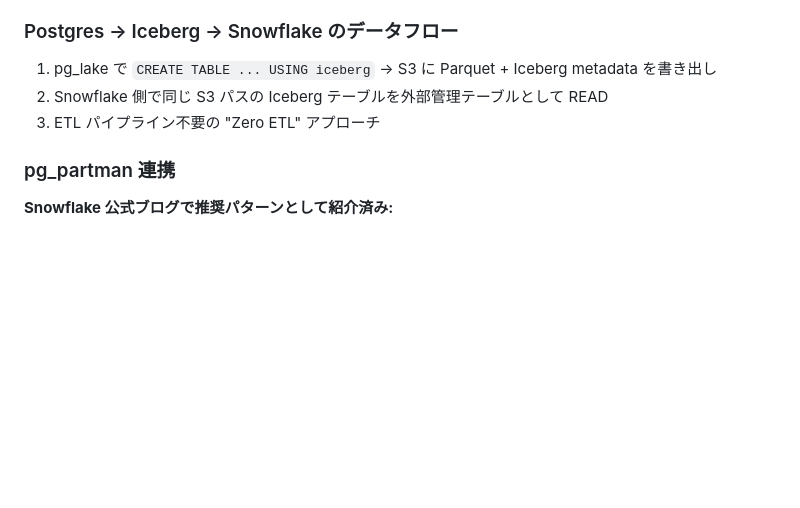
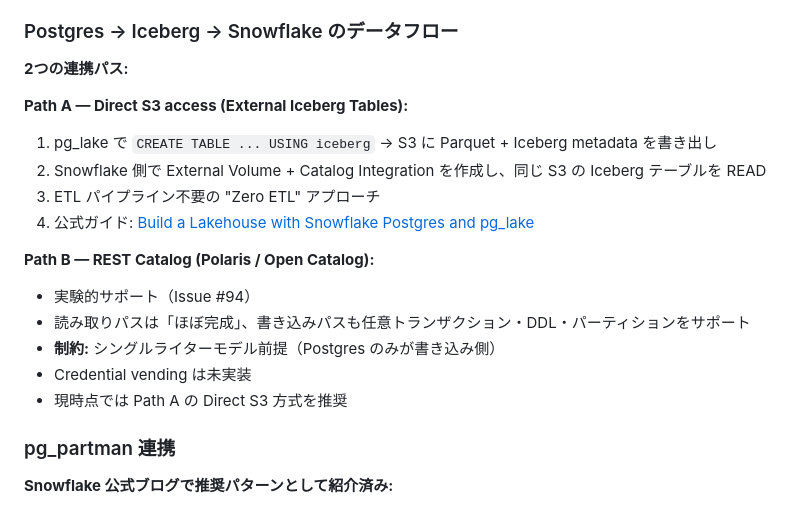
Before and after one commit to BlueAppWorks/PostgresLearningStudio, a Markdown page: docs/pg_lake_implementation_plan.md, the part around one of its changes. GitHub-like rendering; blank space fills up the shorter version.

```diff
--- a/docs/pg_lake_implementation_plan.md
+++ b/docs/pg_lake_implementation_plan.md
@@ -20,9 +20,21 @@
 - **Snowflake Internal Stage: ✗ 未対応**
 
 ### Postgres → Iceberg → Snowflake のデータフロー
+
+**2つの連携パス:**
+
+**Path A — Direct S3 access (External Iceberg Tables):**
 1. pg_lake で `CREATE TABLE ... USING iceberg` → S3 に Parquet + Iceberg metadata を書き出し
-2. Snowflake 側で同じ S3 パスの Iceberg テーブルを外部管理テーブルとして READ
+2. Snowflake 側で External Volume + Catalog Integration を作成し、同じ S3 の Iceberg テーブルを READ
 3. ETL パイプライン不要の "Zero ETL" アプローチ
+4. 公式ガイド: [Build a Lakehouse with Snowflake Postgres and pg_lake](https://www.snowflake.com/en/developers/guides/build-a-lakehouse-with-snowflake-postgres-and-pg-lake/)
+
+**Path B — REST Catalog (Polaris / Open Catalog):**
+- 実験的サポート（Issue #94）
+- 読み取りパスは「ほぼ完成」、書き込みパスも任意トランザクション・DDL・パーティションをサポート
+- **制約:** シングルライターモデル前提（Postgres のみが書き込み側）
+- Credential vending は未実装
+- 現時点では Path A の Direct S3 方式を推奨
 
 ### pg_partman 連携
 **Snowflake 公式ブログで推奨パターンとして紹介済み:**
```
Also changed, not shown: other parts of docs/pg_lake_implementation_plan.md (+63 -0 lines).
